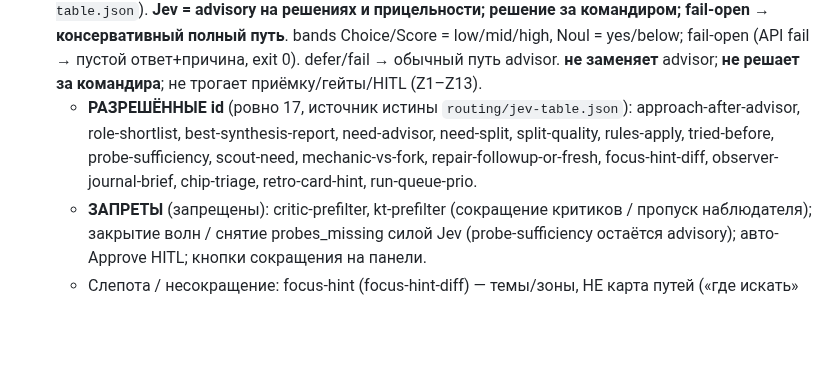
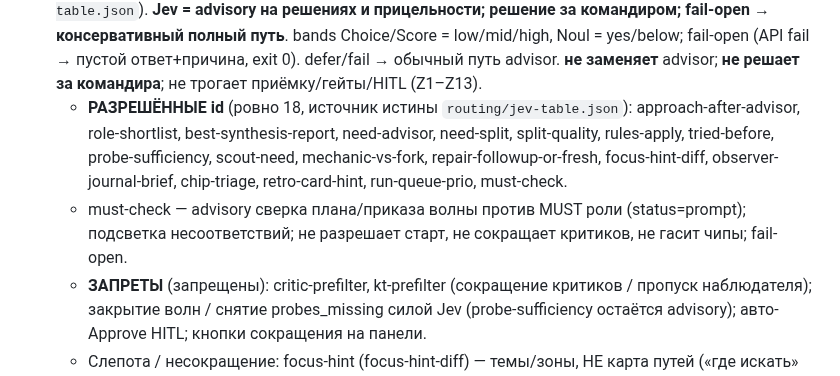
Before and after one commit to AHoHuMbl4/orchestrator-with-cursor, a Markdown page: skills/orchestration/SKILL.md, the part around the change. Drawn GitHub-style; blank space fills up the shorter version.

Commit message:
docs(jev): add must-check to SKILL+MAP doctrine (18th advisory id)

```diff
--- a/skills/orchestration/SKILL.md
+++ b/skills/orchestration/SKILL.md
@@ -482,7 +482,8 @@ need-split/split-quality; качество ниже порога — перес
 - **Развилки командующего** → советник с разведчиками: при выборе архитектуры/подхода/технологии/структуры фронтов (вариантов <2 или выбор неочевиден) командующий запускает `opportunity-advisor` (local-cursor) → разведчики `web-scout` (cloud); решение принимает командующий и фиксирует в `fronts/<id>/order.md` строкой `подход: <выбрано> (по N вариантам советника)` ИЛИ `без советников: выбора нет`.
   слова-допущения в приказе = выбор: „без советников“ с допущением — нарушение
 - **Jev-роутер локальных решений** — hop-by-hop слой на развилках (`bin/jev-advise.py` + `routing/jev-table.json`). **Jev = advisory на решениях и прицельности; решение за командиром; fail-open → консервативный полный путь**. bands Choice/Score = low/mid/high, Noul = yes/below; fail-open (API fail → пустой ответ+причина, exit 0). defer/fail → обычный путь advisor. **не заменяет** advisor; **не решает за командира**; не трогает приёмку/гейты/HITL (Z1–Z13).
-  - **РАЗРЕШЁННЫЕ id** (ровно 17, источник истины `routing/jev-table.json`): approach-after-advisor, role-shortlist, best-synthesis-report, need-advisor, need-split, split-quality, rules-apply, tried-before, probe-sufficiency, scout-need, mechanic-vs-fork, repair-followup-or-fresh, focus-hint-diff, observer-journal-brief, chip-triage, retro-card-hint, run-queue-prio.
+  - **РАЗРЕШЁННЫЕ id** (ровно 18, источник истины `routing/jev-table.json`): approach-after-advisor, role-shortlist, best-synthesis-report, need-advisor, need-split, split-quality, rules-apply, tried-before, probe-sufficiency, scout-need, mechanic-vs-fork, repair-followup-or-fresh, focus-hint-diff, observer-journal-brief, chip-triage, retro-card-hint, run-queue-prio, must-check.
+  - must-check — advisory сверка плана/приказа волны против MUST роли (status=prompt); подсветка несоответствий; не разрешает старт, не сокращает критиков, не гасит чипы; fail-open.
   - **ЗАПРЕТЫ** (запрещены): critic-prefilter, kt-prefilter (сокращение критиков / пропуск наблюдателя); закрытие волн / снятие probes_missing силой Jev (probe-sufficiency остаётся advisory); авто-Approve HITL; кнопки сокращения на панели.
   - Слепота / несокращение: focus-hint (focus-hint-diff) — темы/зоны, НЕ карта путей («где искать» запрещено; критерий-echo разрешён); N критиков и круги неизменны.
 - **Чек-лист статуса командующего** (рапорт фронта / статус): проверяет три вещи и при промахе отдаёт ДИРЕКТИВУ (не делает сам): (а) развилки закрыты советниками? (нет advisor-записей в journal по фронту и нет пометок «без советников, потому что» / нет строки подхода в order.md → директива генералу «запусти советника»); (б) генерал командует, а не руками? (по журналу: работы идут через полковников; дрейф → директива «делегируй», повтор → stalled); (в) компас в лимите и курс соответствует order.md. Напомнить генералу дешевле, чем переделывать его работу.
```
Also changed, not shown: 1 other file.
